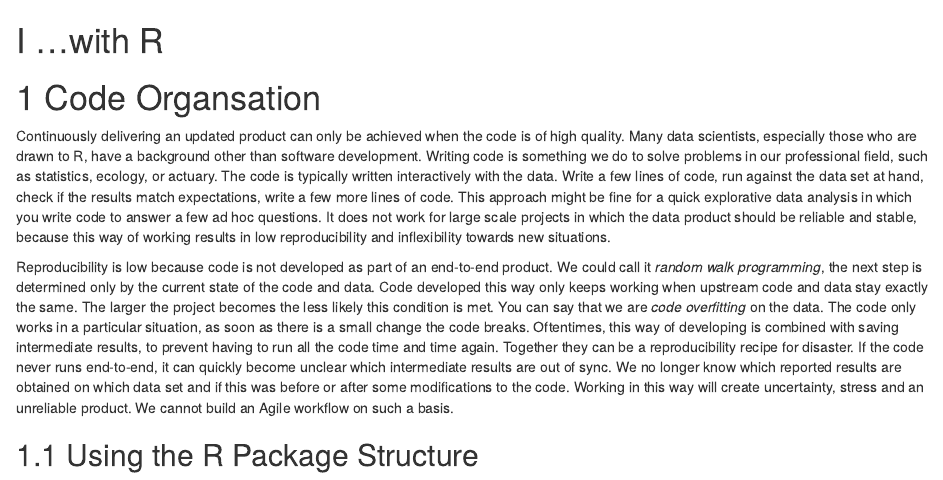
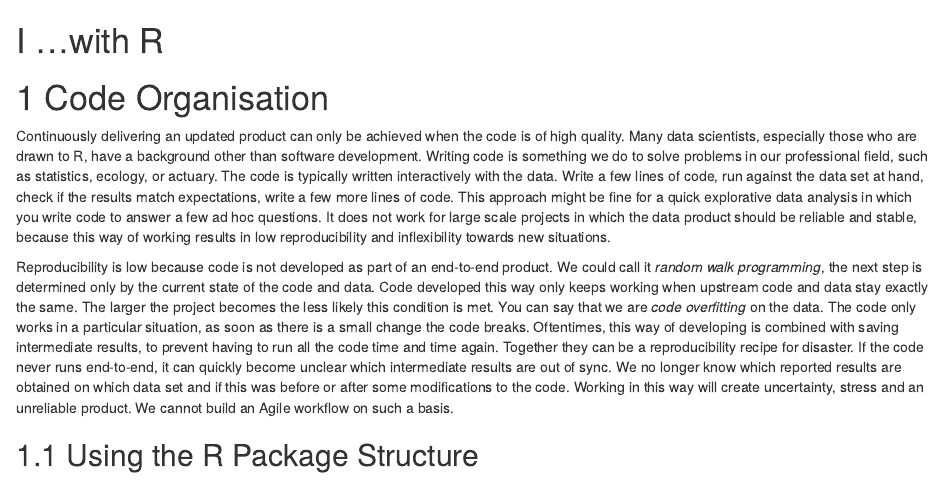
Before and after one commit to EdwinTh/ADSwR, an R Markdown document (05_code_organisation.Rmd): the page in a window 1100 px wide, from its top. Rendered offline with R 4.5, knitr and Pandoc, with nearby package versions; drawn as R Markdown's standard HTML page in place of the format the file asks for.

Commit message:
Update 05_code_organisation.Rmd
fix typo

```diff
--- a/05_code_organisation.Rmd
+++ b/05_code_organisation.Rmd
@@ -1,6 +1,6 @@
 # (PART) ...with R {-}
 
-# Code Organsation
+# Code Organisation
 
 Continuously delivering an updated product can only be achieved when the code is of high quality.
 Many data scientists, especially those who are drawn to R, have a background other than software development.
```
